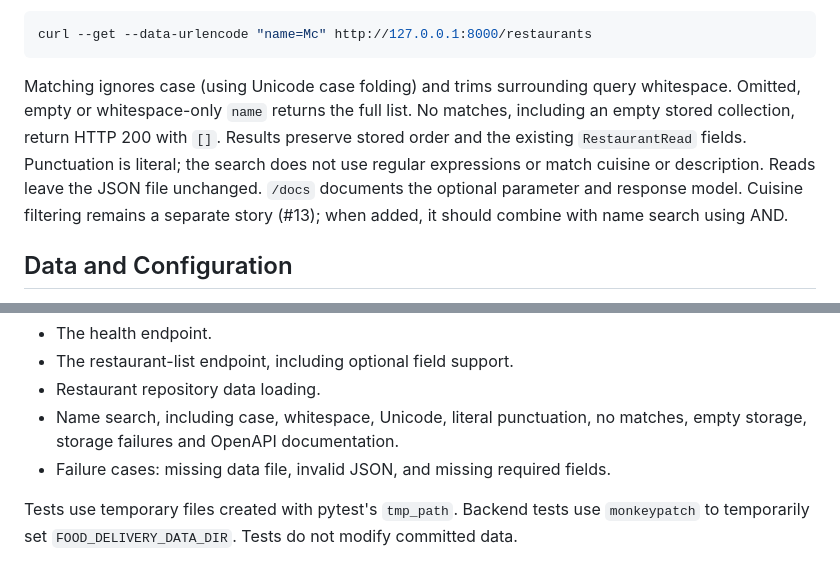
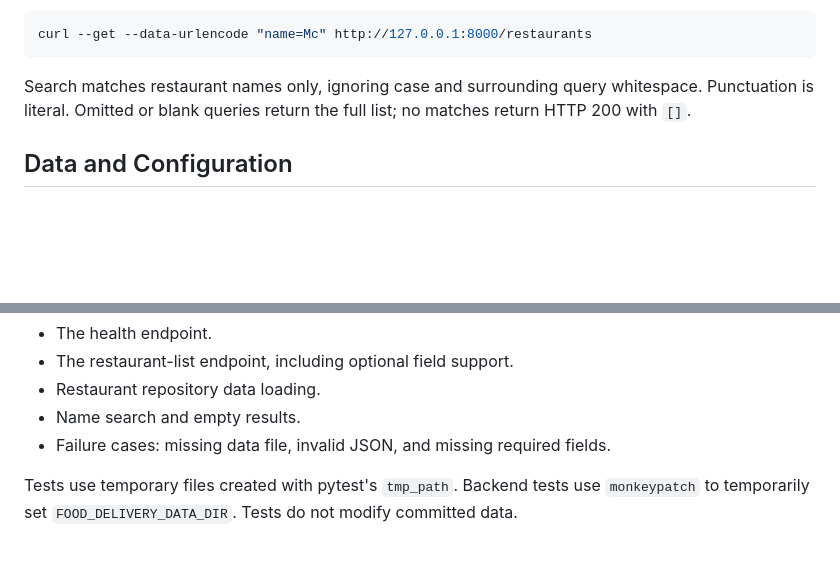
Before and after one commit to DavidZ666/Food_delivery, a Markdown page: README.md, 2 parts joined by grey strips. Rendered like a GitHub page; blank space fills up the shorter version.

Commit message:
docs: simplify restaurant search instructions

````diff
--- a/README.md
+++ b/README.md
@@ -69,14 +69,9 @@ Search by a literal substring of the restaurant name:
 curl --get --data-urlencode "name=Mc" http://127.0.0.1:8000/restaurants
 ```
 
-Matching ignores case (using Unicode case folding) and trims surrounding
-query whitespace. Omitted, empty or whitespace-only `name` returns the full
-list. No matches, including an empty stored collection, return HTTP 200 with
-`[]`. Results preserve stored order and the existing `RestaurantRead` fields.
-Punctuation is literal; the search does not use regular expressions or match
-cuisine or description. Reads leave the JSON file unchanged. `/docs` documents
-the optional parameter and response model. Cuisine filtering remains a separate
-story (#13); when added, it should combine with name search using AND.
+Search matches restaurant names only, ignoring case and surrounding query
+whitespace. Punctuation is literal. Omitted or blank queries return the full
+list; no matches return HTTP 200 with `[]`.
 
 ## Data and Configuration
 
@@ -111,8 +106,7 @@ Tests cover:
 - The health endpoint.
 - The restaurant-list endpoint, including optional field support.
 - Restaurant repository data loading.
-- Name search, including case, whitespace, Unicode, literal punctuation,
-  no matches, empty storage, storage failures and OpenAPI documentation.
+- Name search and empty results.
 - Failure cases: missing data file, invalid JSON, and missing required fields.
 
 Tests use temporary files created with pytest's `tmp_path`.
````
